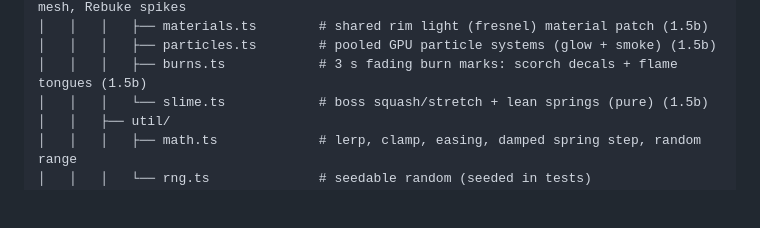
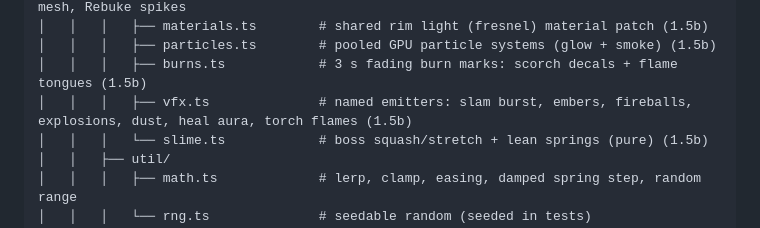
Before and after one commit to CMjunsiengkong/eldenCube, a Markdown page: ARCHITECTURE.md, the part around the change. Rendered like a GitHub page; blank space fills up the shorter version.

```diff
--- a/ARCHITECTURE.md
+++ b/ARCHITECTURE.md
@@ -103,6 +103,7 @@ eldenCube/
 │   │   │   ├── materials.ts        # shared rim light (fresnel) material patch (1.5b)
 │   │   │   ├── particles.ts        # pooled GPU particle systems (glow + smoke) (1.5b)
 │   │   │   ├── burns.ts            # 3 s fading burn marks: scorch decals + flame tongues (1.5b)
+│   │   │   ├── vfx.ts              # named emitters: slam burst, embers, fireballs, explosions, dust, heal aura, torch flames (1.5b)
 │   │   │   └── slime.ts            # boss squash/stretch + lean springs (pure) (1.5b)
 │   │   ├── util/
 │   │   │   ├── math.ts             # lerp, clamp, easing, damped spring step, random range
```
Also changed, not shown: .kiro/steering/structure.md (+1 -0 lines), GAME_DESIGN.md (+1 -1 lines).
